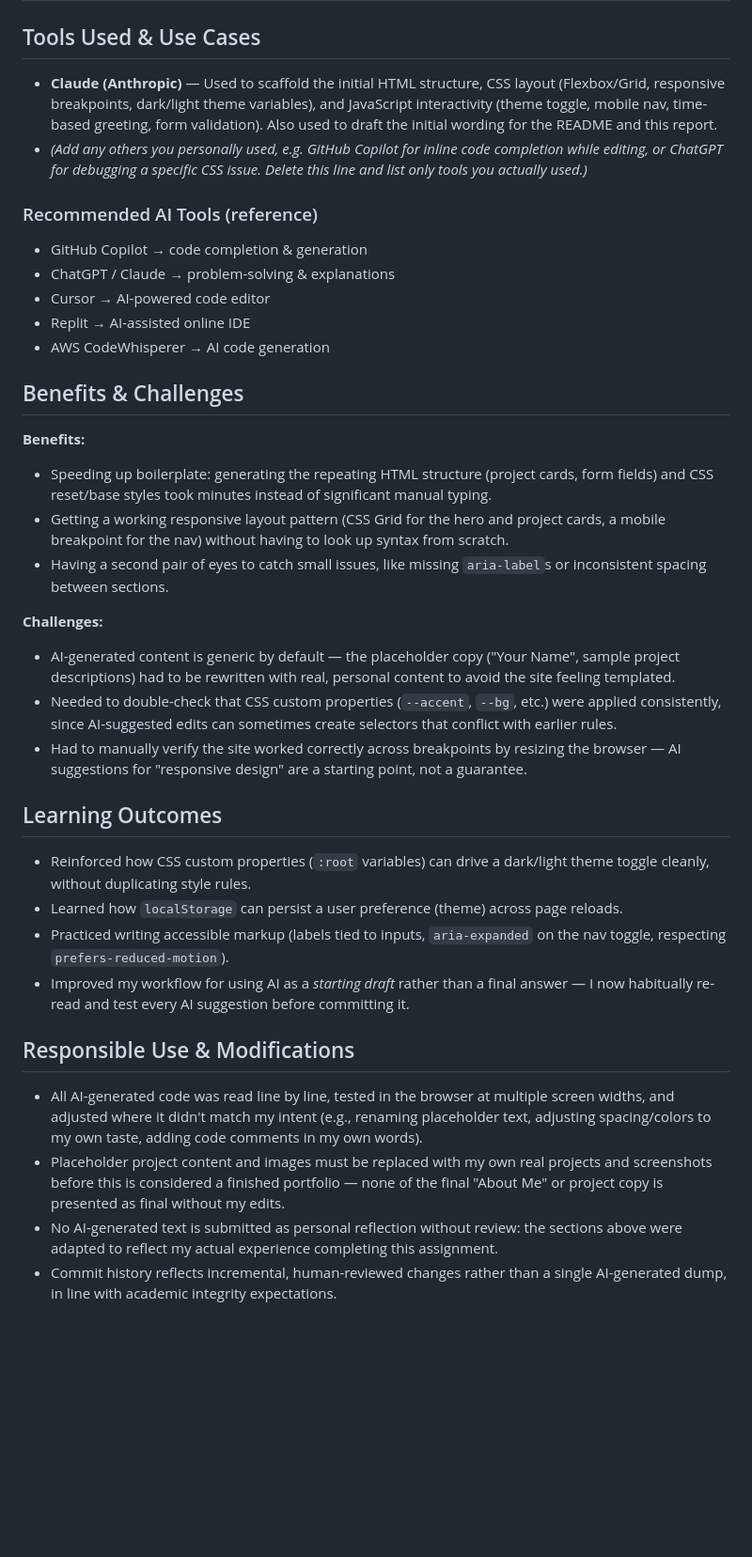
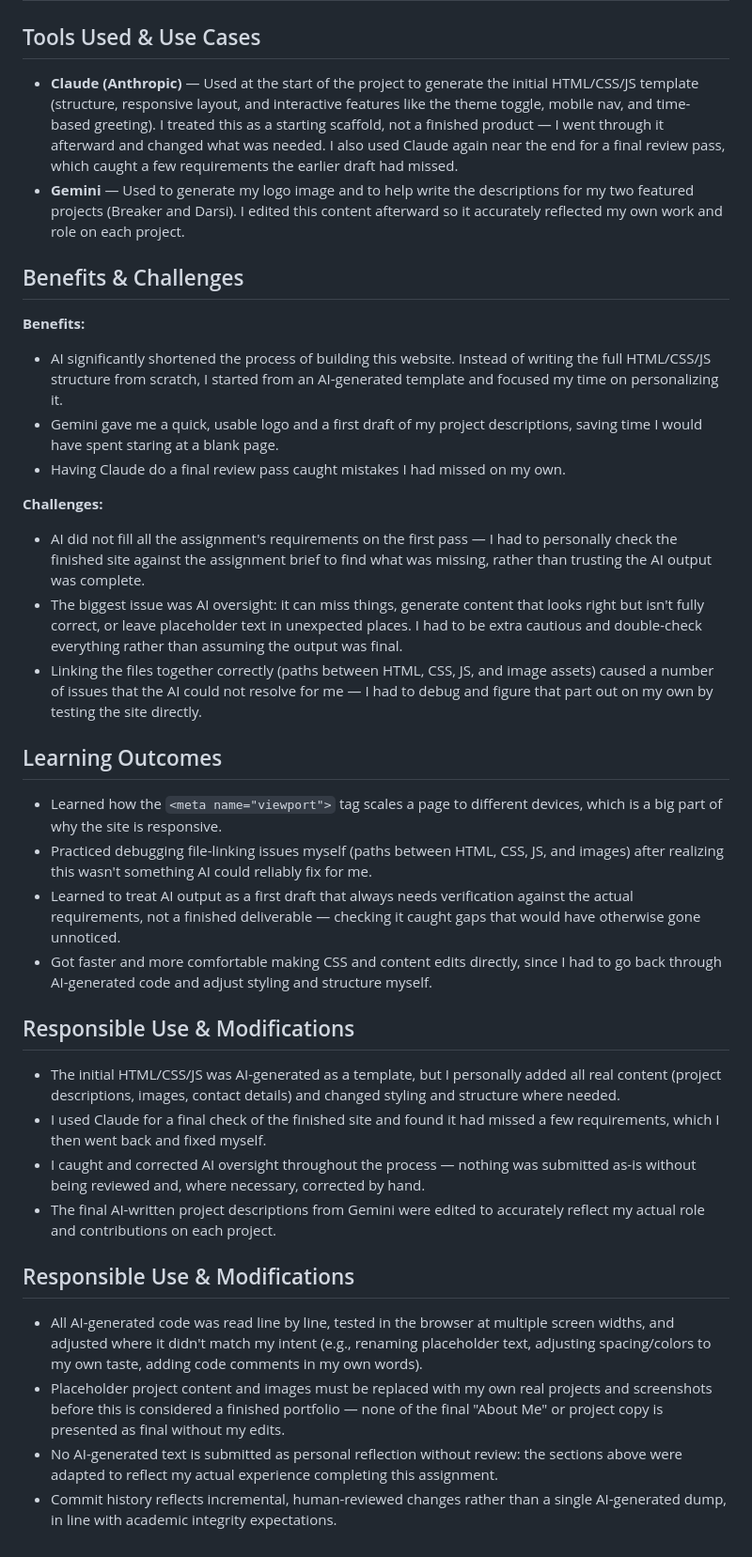
Before and after one commit to kfupmstudent/202449720-NorahAljammaz-assignment1, a Markdown page: docs/ai-usage-report.md, the part around the change. Shown at 94% size. Rendered like a GitHub page; blank space fills up the shorter version.

Commit message:
AI usage report completed

```diff
--- a/docs/ai-usage-report.md
+++ b/docs/ai-usage-report.md
@@ -1,54 +1,59 @@
 # AI Usage Report
 
 ## Tools Used & Use Cases
-- **Claude (Anthropic)** — Used to scaffold the initial HTML structure, CSS
-  layout (Flexbox/Grid, responsive breakpoints, dark/light theme variables),
-  and JavaScript interactivity (theme toggle, mobile nav, time-based
-  greeting, form validation). Also used to draft the initial wording for the
-  README and this report.
-- *(Add any others you personally used, e.g. GitHub Copilot for inline code
-  completion while editing, or ChatGPT for debugging a specific CSS issue.
-  Delete this line and list only tools you actually used.)*
+- **Claude (Anthropic)** — Used at the start of the project to generate the initial
+  HTML/CSS/JS template (structure, responsive layout, and interactive features like
+  the theme toggle, mobile nav, and time-based greeting). I treated this as a starting
+  scaffold, not a finished product — I went through it afterward and changed what was
+  needed. I also used Claude again near the end for a final review pass, which caught
+  a few requirements the earlier draft had missed.
+- **Gemini** — Used to generate my logo image and to help write the descriptions for
+  my two featured projects (Breaker and Darsi). I edited this content afterward so it
+  accurately reflected my own work and role on each project.
 
-### Recommended AI Tools (reference)
-- GitHub Copilot → code completion & generation
-- ChatGPT / Claude → problem-solving & explanations
-- Cursor → AI-powered code editor
-- Replit → AI-assisted online IDE
-- AWS CodeWhisperer → AI code generation
 
 ## Benefits & Challenges
 **Benefits:**
-- Speeding up boilerplate: generating the repeating HTML structure (project
-  cards, form fields) and CSS reset/base styles took minutes instead of
-  significant manual typing.
-- Getting a working responsive layout pattern (CSS Grid for the hero and
-  project cards, a mobile breakpoint for the nav) without having to look up
-  syntax from scratch.
-- Having a second pair of eyes to catch small issues, like missing
-  `aria-label`s or inconsistent spacing between sections.
+- AI significantly shortened the process of building this website. Instead of writing
+  the full HTML/CSS/JS structure from scratch, I started from an AI-generated template
+  and focused my time on personalizing it.
+- Gemini gave me a quick, usable logo and a first draft of my project descriptions,
+  saving time I would have spent staring at a blank page.
+- Having Claude do a final review pass caught mistakes I had missed on my own.
 
 **Challenges:**
-- AI-generated content is generic by default — the placeholder copy
-  ("Your Name", sample project descriptions) had to be rewritten with real,
-  personal content to avoid the site feeling templated.
-- Needed to double-check that CSS custom properties (`--accent`, `--bg`,
-  etc.) were applied consistently, since AI-suggested edits can sometimes
-  create selectors that conflict with earlier rules.
-- Had to manually verify the site worked correctly across breakpoints by
-  resizing the browser — AI suggestions for "responsive design" are a
-  starting point, not a guarantee.
+- AI did not fill all the assignment's requirements on the first pass — I had to
+  personally check the finished site against the assignment brief to find what was
+  missing, rather than trusting the AI output was complete.
+- The biggest issue was AI oversight: it can miss things, generate content that looks
+  right but isn't fully correct, or leave placeholder text in unexpected places. I had
+  to be extra cautious and double-check everything rather than assuming the output was
+  final.
+- Linking the files together correctly (paths between HTML, CSS, JS, and image assets)
+  caused a number of issues that the AI could not resolve for me — I had to debug and
+  figure that part out on my own by testing the site directly.
 
 ## Learning Outcomes
-- Reinforced how CSS custom properties (`:root` variables) can drive a
-  dark/light theme toggle cleanly, without duplicating style rules.
-- Learned how `localStorage` can persist a user preference (theme) across
-  page reloads.
-- Practiced writing accessible markup (labels tied to inputs, `aria-expanded`
-  on the nav toggle, respecting `prefers-reduced-motion`).
-- Improved my workflow for using AI as a *starting draft* rather than a
-  final answer — I now habitually re-read and test every AI suggestion
-  before committing it.
+- Learned how the `<meta name="viewport">` tag scales a page to different devices,
+  which is a big part of why the site is responsive.
+- Practiced debugging file-linking issues myself (paths between HTML, CSS, JS, and
+  images) after realizing this wasn't something AI could reliably fix for me.
+- Learned to treat AI output as a first draft that always needs verification against
+  the actual requirements, not a finished deliverable — checking it caught gaps that
+  would have otherwise gone unnoticed.
+- Got faster and more comfortable making CSS and content edits directly, since I had
+  to go back through AI-generated code and adjust styling and structure myself.
+
+## Responsible Use & Modifications
+- The initial HTML/CSS/JS was AI-generated as a template, but I personally added all
+  real content (project descriptions, images, contact details) and changed styling and
+  structure where needed.
+- I used Claude for a final check of the finished site and found it had missed a few
+  requirements, which I then went back and fixed myself.
+- I caught and corrected AI oversight throughout the process — nothing was submitted
+  as-is without being reviewed and, where necessary, corrected by hand.
+- The final AI-written project descriptions from Gemini were edited to accurately
+  reflect my actual role and contributions on each project.
 
 ## Responsible Use & Modifications
 - All AI-generated code was read line by line, tested in the browser at
@@ -62,5 +67,4 @@
 - No AI-generated text is submitted as personal reflection without review:
   the sections above were adapted to reflect my actual experience completing
   this assignment.
-- Commit history reflects incremental, human-reviewed changes rather than a
-  single AI-generated dump, in line with academic integrity expectations.
+- Commit history reflects incremental, human-reviewed changes rather than a single AI-generated dump, in line with academic integrity expectations.
```
